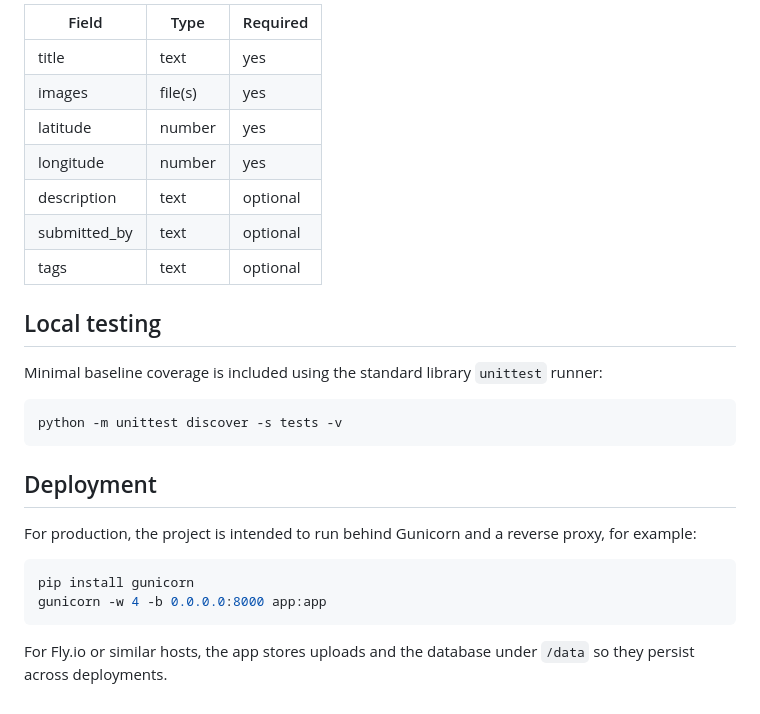
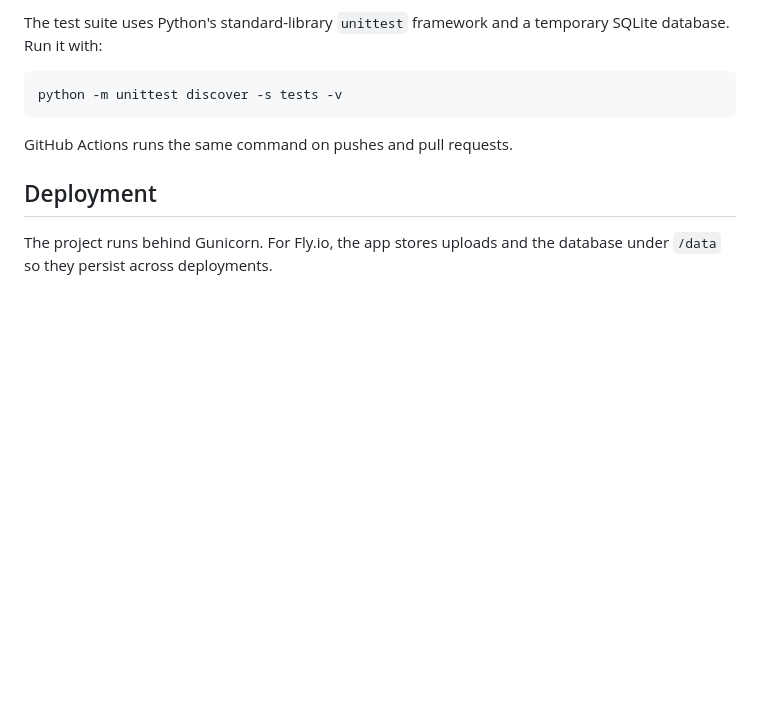
Before and after one commit to kesterallen/readtheplaque_standalone, a Markdown page: README.md, the part around one of its changes. Drawn GitHub-style; blank space fills up the shorter version.

````diff
--- a/README.md
+++ b/README.md
@@ -114,29 +92,12 @@ Core settings live in `config.py` and can be overridden with environment variabl
 
-| Field | Type | Required |
-|-------|------|----------|
-| title | text | yes |
-| images | file(s) | yes |
-| latitude | number | yes |
-| longitude | number | yes |
-| description | text | optional |
-| submitted_by | text | optional |
-| tags | text | optional |
-
-## Local testing
-
-Minimal baseline coverage is included using the standard library `unittest` runner:
+The test suite uses Python's standard-library `unittest` framework and a temporary SQLite database. Run it with:
 
 ```bash
 python -m unittest discover -s tests -v
 ```
 
+GitHub Actions runs the same command on pushes and pull requests.
+
 ## Deployment
 
-For production, the project is intended to run behind Gunicorn and a reverse proxy, for example:
-
-```bash
-pip install gunicorn
-gunicorn -w 4 -b 0.0.0.0:8000 app:app
-```
-
-For Fly.io or similar hosts, the app stores uploads and the database under `/data` so they persist across deployments.
+The project runs behind Gunicorn. For Fly.io, the app stores uploads and the database under `/data` so they persist across deployments.
````
Also changed, not shown: other parts of README.md (+12 -34 lines).
